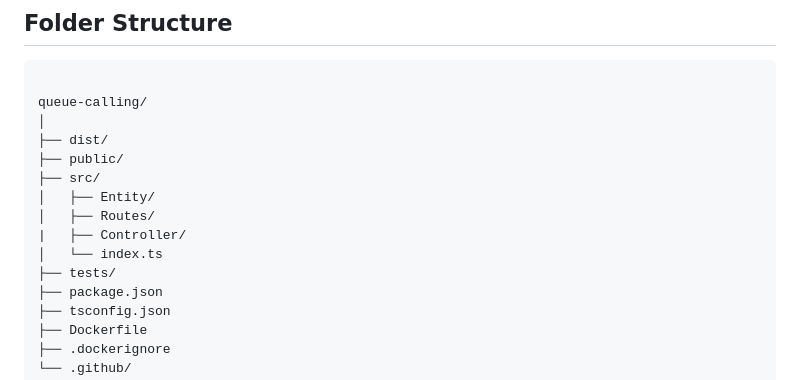
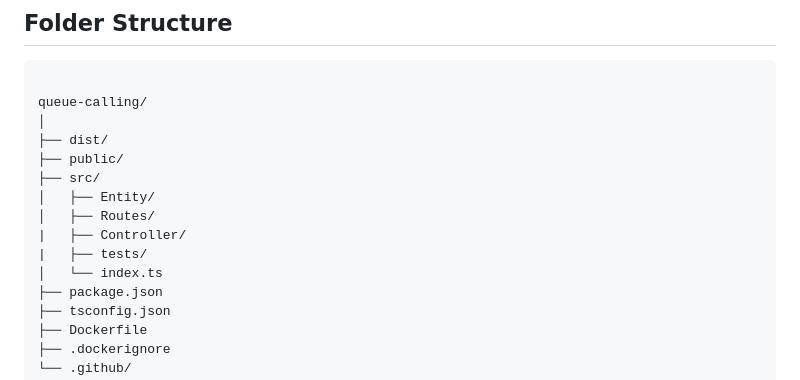
Before and after one commit to Ak1Ena/Clound-Deployment_Group-Project, a Markdown page: README.md, the part around the change. Drawn GitHub-style.

```diff
--- a/README.md
+++ b/README.md
@@ -11,8 +11,8 @@ queue-calling/
 │   ├── Entity/
 │   ├── Routes/
 |   ├── Controller/
+|   ├── tests/
 │   └── index.ts
-├── tests/
 ├── package.json
 ├── tsconfig.json
 ├── Dockerfile
```
